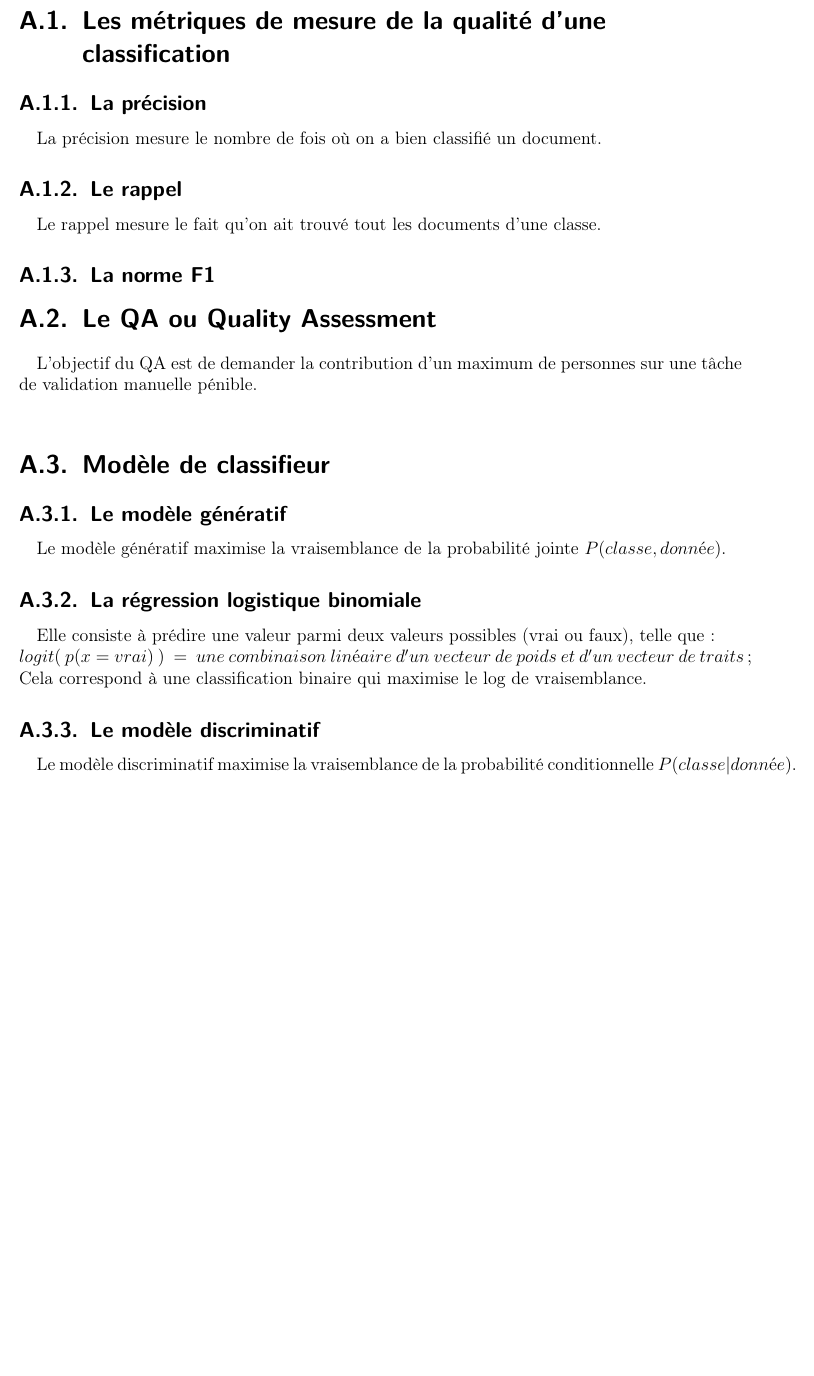
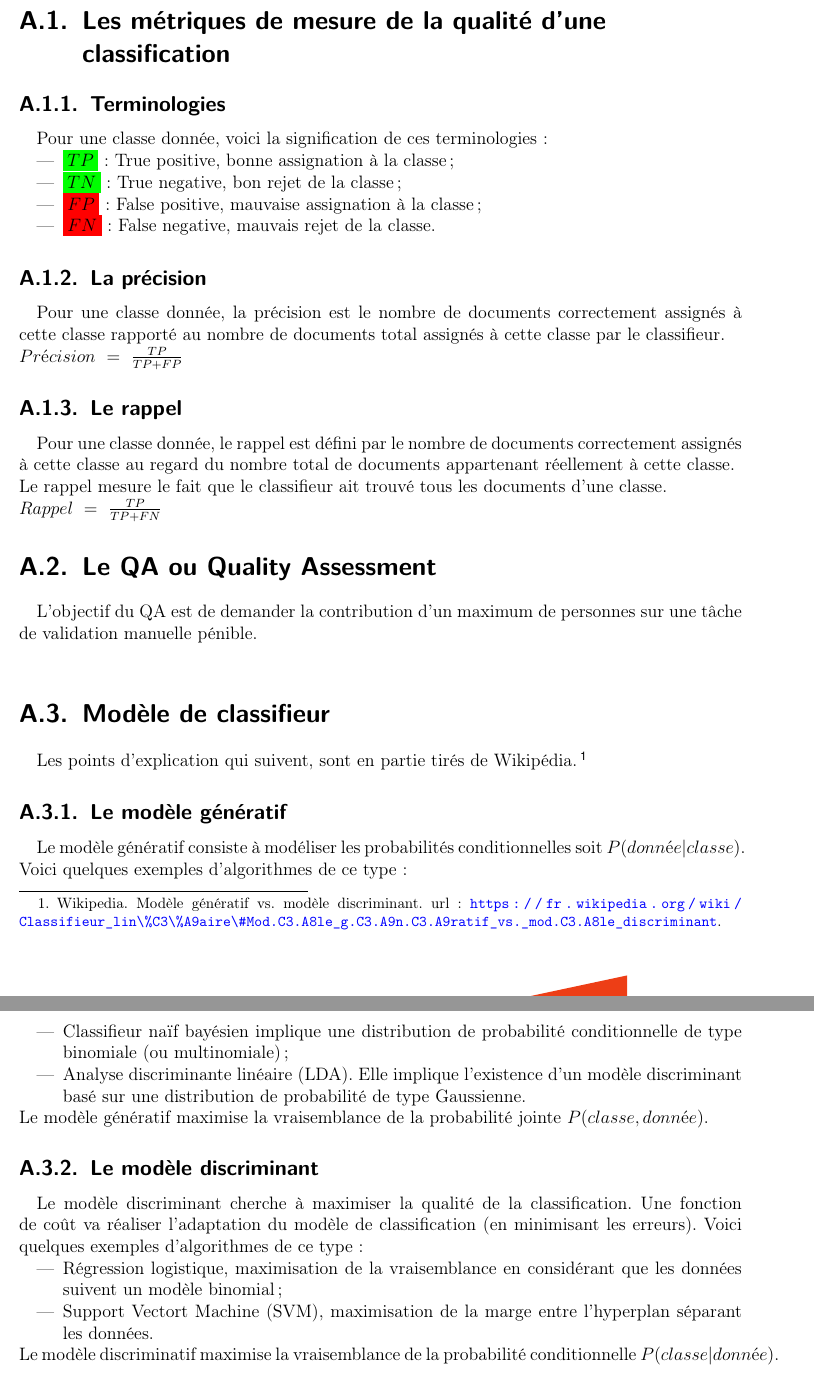
Before and after one commit to bojeanson/rapport_stage_spe, a LaTeX document (rapport.tex, which reads parties/10-Annexe.tex, parties/biblio.bib): part of page 35 of 38 before the commit and two parts of pages 34 and 35 of 36 after it, the two joined at a grey line, cut so that both start at the same text, the shorter picture padded with empty space. The pictures show the PDF file rapport.pdf that the author committed with the source.

Commit message:
Finishing report.

```diff
--- a/parties/10-Annexe.tex
+++ b/parties/10-Annexe.tex
@@ -1,33 +1,48 @@
 \section{Les métriques de mesure de la qualité d'une classification}
+    \subsection{Terminologies}
+        Pour une classe donnée, voici la signification de ces terminologies :
+        \begin{itemize}
+            \item $\highlight[green]{TP}$ : True positive, bonne assignation à la classe ;
+            \item $\highlight[green]{TN}$ : True negative, bon rejet de la classe ;
+            \item $\highlight[red]{FP}$ : False positive, mauvaise assignation à la classe ;
+            \item $\highlight[red]{FN}$ : False negative, mauvais rejet de la classe.
+        \end{itemize}
+
     \subsection{La précision}
     \label{annexe:precision}
-        La précision mesure le nombre de fois où on a bien classifié un document.
+        Pour une classe donnée, la précision est le nombre de documents correctement assignés à cette classe rapporté au nombre de documents total assignés à cette classe par le classifieur.\\
+        $Précision\ =\ \frac{TP}{TP+FP}$
+
 
     \subsection{Le rappel}
     \label{annexe:rappel}
-        Le rappel mesure le fait qu'on ait trouvé tout les documents d'une classe.
-
-    \subsection{La norme F1}
+        Pour une classe donnée, le rappel est défini par le nombre de documents correctement assignés à cette classe au regard du nombre total de documents appartenant réellement à cette classe.\\
+        Le rappel mesure le fait que le classifieur ait trouvé tous les documents d'une classe.\\
+        $Rappel\ =\ \frac{TP}{TP+FN}$
 
 \section{Le QA ou Quality Assessment}
 \label{annexe:qa}
     L'objectif du QA est de demander la contribution d'un maximum de personnes sur une tâche de validation manuelle pénible.\\
 
 \section{Modèle de classifieur}
+    Les points d'explication qui suivent, sont en partie tirés de Wikipédia\autocite{wiki_discri_gene}.
     \subsection{Le modèle génératif}
     \label{annexe:generatif}
+        Le modèle génératif consiste à modéliser les probabilités conditionnelles soit $P(donnée | classe)$. Voici quelques exemples d'algorithmes de ce type :
+        \begin{itemize}
+            \item Classifieur naïf bayésien implique une distribution de probabilité conditionnelle de type binomiale (ou multinomiale) ;
+            \item Analyse discriminante linéaire (LDA). Elle implique l'existence d'un modèle discriminant basé sur une distribution de probabilité de type Gaussienne.
+        \end{itemize}
         Le modèle génératif maximise la vraisemblance de la probabilité jointe $P(classe, donnée)$.
 
-    \subsection{La régression logistique binomiale}
-    \label{annexe:reglog}
-        Elle consiste à prédire une valeur parmi deux valeurs possibles (vrai ou faux), telle que :\\
-        $logit(\ p(x=vrai)\ )\ =\ une\ combinaison\ linéaire\ d'un\ vecteur\ de\ poids\ et\ d'un\ vecteur\ de\ traits$ ;\\
-        Cela correspond à une classification binaire qui maximise le log de vraisemblance.
-
-    \subsection{Le modèle discriminatif}
+    \subsection{Le modèle discriminant}
     \label{annexe:discriminatif}
+        Le modèle discriminant cherche à maximiser la qualité de la classification. Une fonction de coût va réaliser l'adaptation du modèle de classification (en minimisant les erreurs). Voici quelques exemples d'algorithmes de ce type :
+        \begin{itemize}
+            \item Régression logistique, maximisation de la vraisemblance en considérant que les données suivent un modèle binomial ;
+            \item Support Vectort Machine (SVM), maximisation de la marge entre l'hyperplan séparant les données.
+        \end{itemize}
         Le modèle discriminatif maximise la vraisemblance de la probabilité conditionnelle $P(classe | donnée)$.
 
 \section{Les transducteurs}
 \label{annexe:transducteurs}
-    Définition\autocite{} tirée de Wikipedia.\\%\href{https://fr.wikipedia.org/wiki/Transducteur_fini}
--- a/parties/biblio.bib
+++ b/parties/biblio.bib
@@ -29,3 +29,17 @@ author={Christopher D. Manning, Prabhakar Raghavan, Hinrich Schütze},
 title={Information Retrieval},
 url={http://nlp.stanford.edu/IR-book/html/htmledition/contents-1.html}
 }
+
+@misc
+{wiki_discri_gene,
+author={Wikipedia},
+title={Modèle génératif vs. modèle discriminant},
+url={https://fr.wikipedia.org/wiki/Classifieur_lin\%C3\%A9aire\#Mod.C3.A8le_g.C3.A9n.C3.A9ratif_vs._mod.C3.A8le_discriminant}
+}
+
+@misc
+{wiki_trans,
+author={Wikipedia},
+title={Transducteur fini},
+url={https://fr.wikipedia.org/wiki/Transducteur_fini}
+}
```
Also changed, not shown: parties/03_2-TravailEffectue.tex (+3 -3 lines), parties/04-Conclusion.tex (+1 -1 lines), parties/ResumeAnglais.tex (added, +1 -0 lines), parties/ResumeFrancais.tex (added, +1 -0 lines), rapport.tex (+0 -3 lines), parties/05-Resume.tex (deleted), rapport.pdf, parties/10-Annexe.tex (3 more changed lines).
